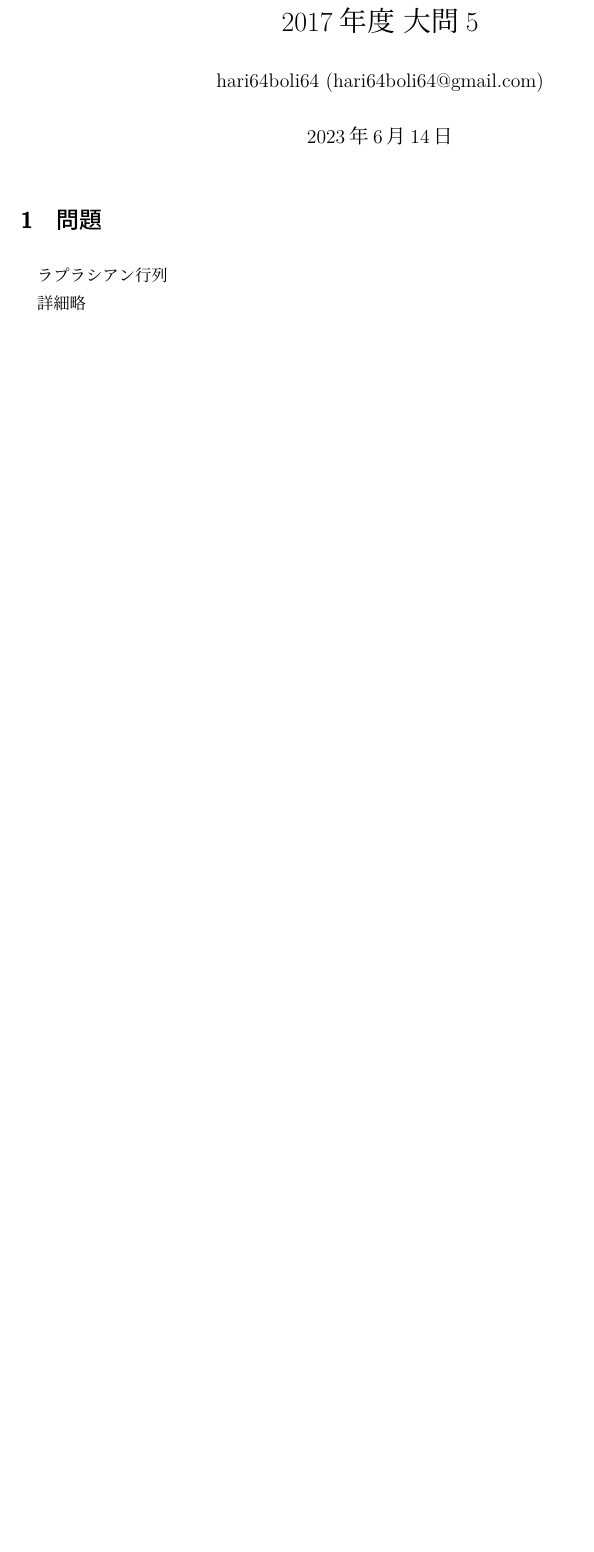
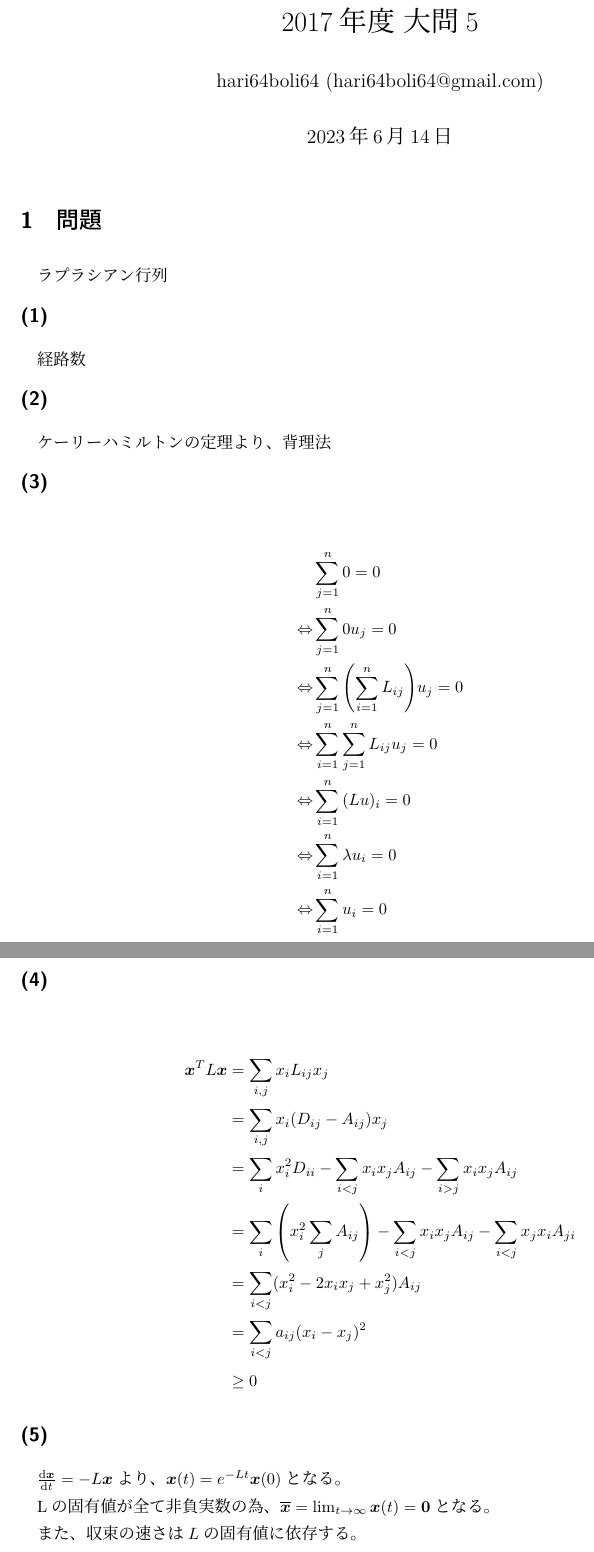
Before and after one commit to hari64boli64/GraduateSchoolEntranceExamination, a LaTeX document (情報理工/2017/2017_5.tex): part of the page before the commit and two parts of pages 1 and 2 of 2 after it, the two joined at a grey line, cut so that both start at the same text, the shorter picture padded with empty space. Compiled offline with upLaTeX and dvipdfmx.

Commit message:
update 2017_5

```diff
--- a/情報理工/2017/2017_5.tex
+++ b/情報理工/2017/2017_5.tex
@@ -46,6 +46,41 @@
 
 ラプラシアン行列
 
-詳細略
+\subsection*{(1)}
+経路数
+
+\subsection*{(2)}
+ケーリーハミルトンの定理より、背理法
+
+\subsection*{(3)}
+\begin{align*}
+                  & \sum_{j=1}^{n}{0}=0                             \\
+  \Leftrightarrow & \sum_{j=1}^{n}{0u_j}=0                          \\
+  \Leftrightarrow & \sum_{j=1}^{n}\qty(\sum_{i=1}^{n}{L_{ij}})u_j=0 \\
+  \Leftrightarrow & \sum_{i=1}^{n}\sum_{j=1}^{n}{L_{ij}u_j}=0       \\
+  \Leftrightarrow & \sum_{i=1}^{n}{(Lu)_i}=0                        \\
+  \Leftrightarrow & \sum_{i=1}^{n}{\lambda u_i}=0                   \\
+  \Leftrightarrow & \sum_{i=1}^{n}{u_i}=0                           \\
+\end{align*}
+
+\subsection*{(4)}
+\begin{align*}
+  \bm{x}^T L \bm{x} & =\sum_{i,j}x_i L_{ij} x_j                                                                \\
+                    & =\sum_{i,j}x_i (D_{ij}-A_{ij}) x_j                                                       \\
+                    & =\sum_{i}x_i^2 D_{ii}-\sum_{i<j}x_i x_j A_{ij}- \sum_{i>j}x_i x_j A_{ij}                 \\
+                    & =\sum_{i}\qty(x_i^2 \sum_{j}{A_{ij}})-\sum_{i<j}x_i x_j A_{ij}- \sum_{i<j}x_j x_i A_{ji} \\
+                    & =\sum_{i<j}(x_i^2 -2x_i x_j +x_j^2) A_{ij}                                               \\
+                    & =\sum_{i<j}a_{ij}(x_i -x_j)^2                                                            \\
+                    & \geq 0
+\end{align*}
+
+\subsection*{(5)}
+
+$\dv{\bm{x}}{t}=-L\bm{x}$より、$\bm{x}(t)=e^{-Lt}\bm{x}(0)$となる。
+
+Lの固有値が全て非負実数の為、$\bm{\overline{x}}=\lim_{t \to \infty}\bm{x}(t) = \bm{0}$となる。
+
+また、収束の速さは$L$の固有値に依存する。
+
 
 \end{document}
```
Also changed, not shown: 情報理工/2017/2017_5.pdf.
